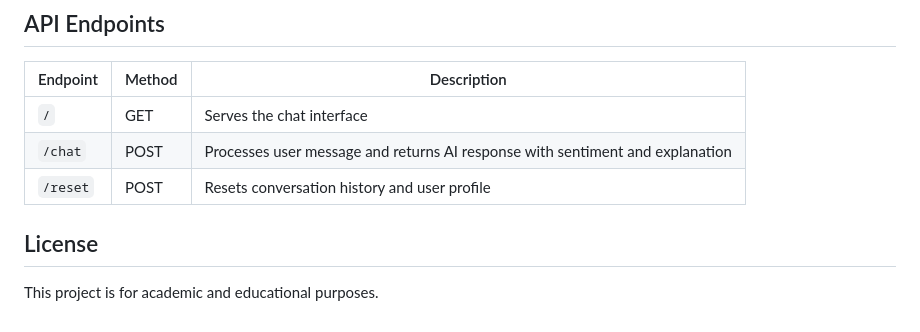
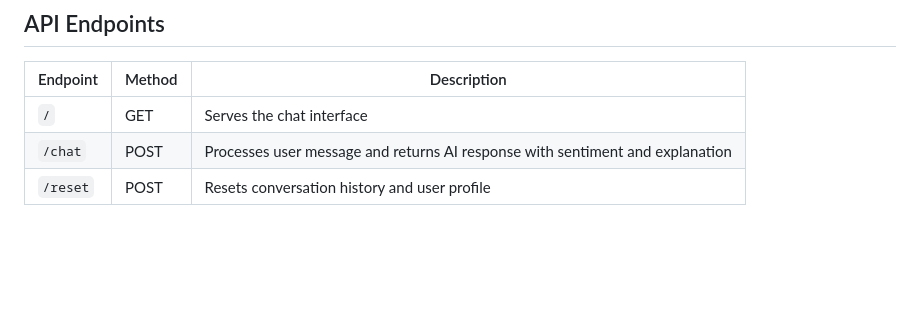
Before and after one commit to Ravikiran1849/AutoMotoAI-Chatbot, a Markdown page: README.md, the part around the change. GitHub-like rendering; blank space fills up the shorter version.

```diff
--- a/README.md
+++ b/README.md
@@ -97,7 +97,3 @@ AI_Chatbot_Project/
 | `/`      | GET    | Serves the chat interface |
 | `/chat`  | POST   | Processes user message and returns AI response with sentiment and explanation |
 | `/reset` | POST   | Resets conversation history and user profile |
-
-## License
-
-This project is for academic and educational purposes.
```
